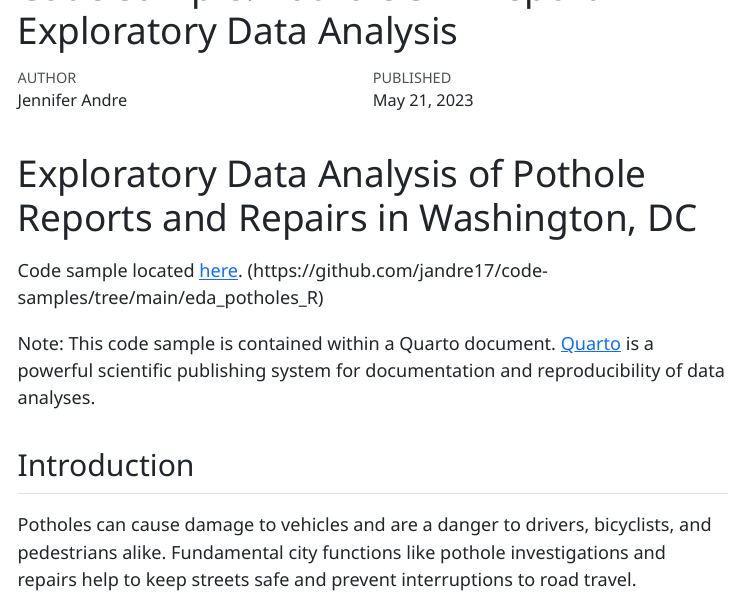
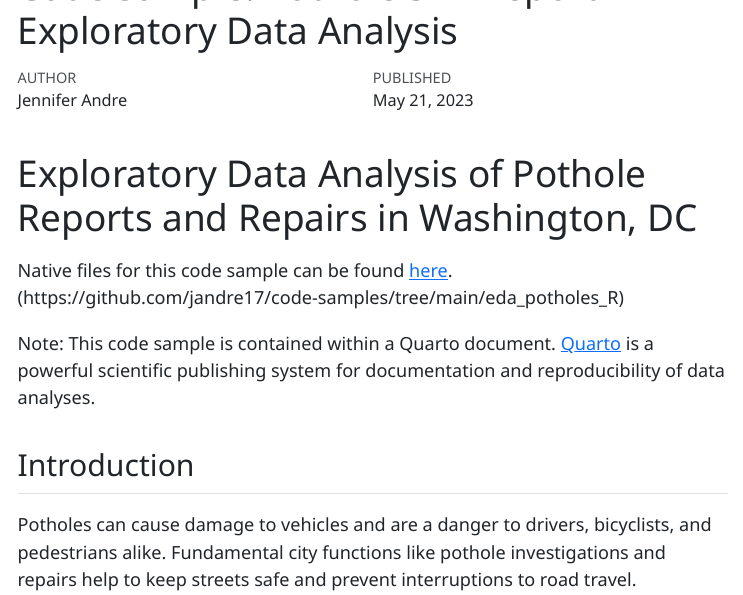
Before and after one commit to jandre17/code-samples, a Quarto document (eda_potholes_R/eda_potholes.qmd): the page in a window 1100 px wide, from its top. The pictures show the output file eda_potholes_R/eda_potholes.html that the author committed with the source, opened offline; menus at the side of the page are left out; long lines of code are wrapped.

Commit message:
update code sample text line

```diff
--- a/eda_potholes_R/eda_potholes.qmd
+++ b/eda_potholes_R/eda_potholes.qmd
@@ -12,7 +12,7 @@ format:
 
 # Exploratory Data Analysis of Pothole Reports and Repairs in Washington, DC
 
-Code sample located [here](https://github.com/jandre17/code-samples/tree/main/eda_potholes_R). (https://github.com/jandre17/code-samples/tree/main/eda_potholes_R)
+Native files for this code sample can be found [here](https://github.com/jandre17/code-samples/tree/main/eda_potholes_R). (https://github.com/jandre17/code-samples/tree/main/eda_potholes_R)
 
 Note: This code sample is contained within a Quarto document. [Quarto](https://quarto.org/) is a powerful scientific publishing system for documentation and reproducibility of data analyses.
 
```
Also changed, not shown: eda_potholes_R/eda_potholes.html.
